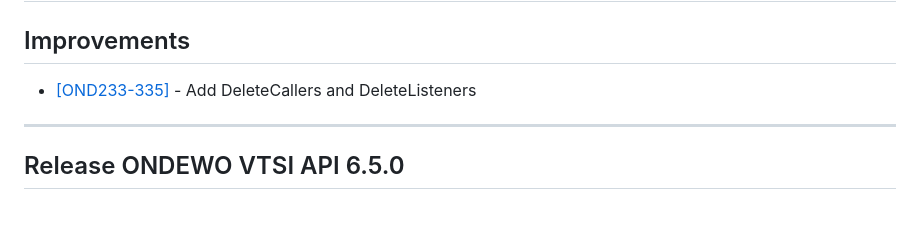
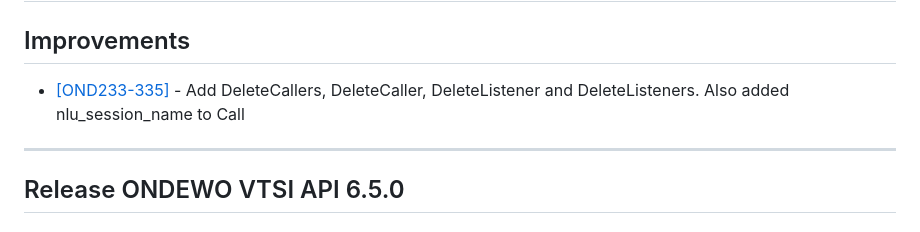
Before and after one commit to ondewo/ondewo-vtsi-api, a Markdown page: RELEASE.md, the part around the change. Rendered like a GitHub page.

Commit message:
[OND233-335] Added nlu session name to call

```diff
--- a/RELEASE.md
+++ b/RELEASE.md
@@ -6,7 +6,8 @@
 
 ## Improvements
 
-* [[OND233-335]](https://ondewo.atlassian.net/browse/OND233-335) - Add DeleteCallers and DeleteListeners
+* [[OND233-335]](https://ondewo.atlassian.net/browse/OND233-335) - Add DeleteCallers, DeleteCaller, DeleteListener and
+  DeleteListeners. Also added nlu_session_name to Call
 
 *****************
 
```
